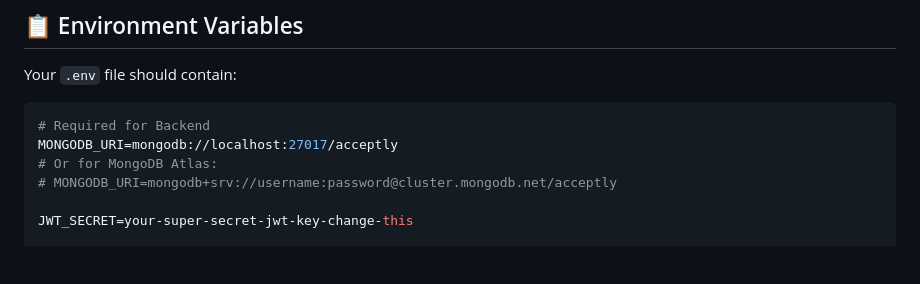
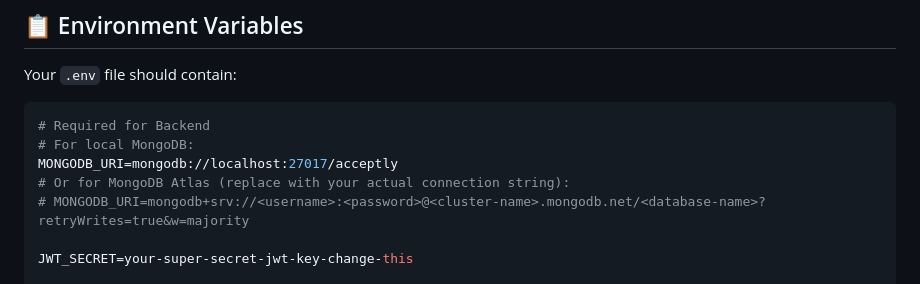
Before and after one commit to SaiManojK16/csi-final, a Markdown page: LOCAL_SETUP.md, the part around the change. GitHub-like rendering; blank space fills up the shorter version.

Commit message:
Security: Remove MongoDB credentials from documentation
- Replaced example MongoDB connection string with safe placeholder
- Updated to use generic placeholders instead of example credentials
- Prevents secret scanning alerts

````diff
--- a/LOCAL_SETUP.md
+++ b/LOCAL_SETUP.md
@@ -41,9 +41,10 @@ Your `.env` file should contain:
 
 ```env
 # Required for Backend
+# For local MongoDB:
 MONGODB_URI=mongodb://localhost:27017/acceptly
-# Or for MongoDB Atlas:
-# MONGODB_URI=mongodb+srv://username:password@cluster.mongodb.net/acceptly
+# Or for MongoDB Atlas (replace with your actual connection string):
+# MONGODB_URI=mongodb+srv://<username>:<password>@<cluster-name>.mongodb.net/<database-name>?retryWrites=true&w=majority
 
 JWT_SECRET=your-super-secret-jwt-key-change-this
 
````
